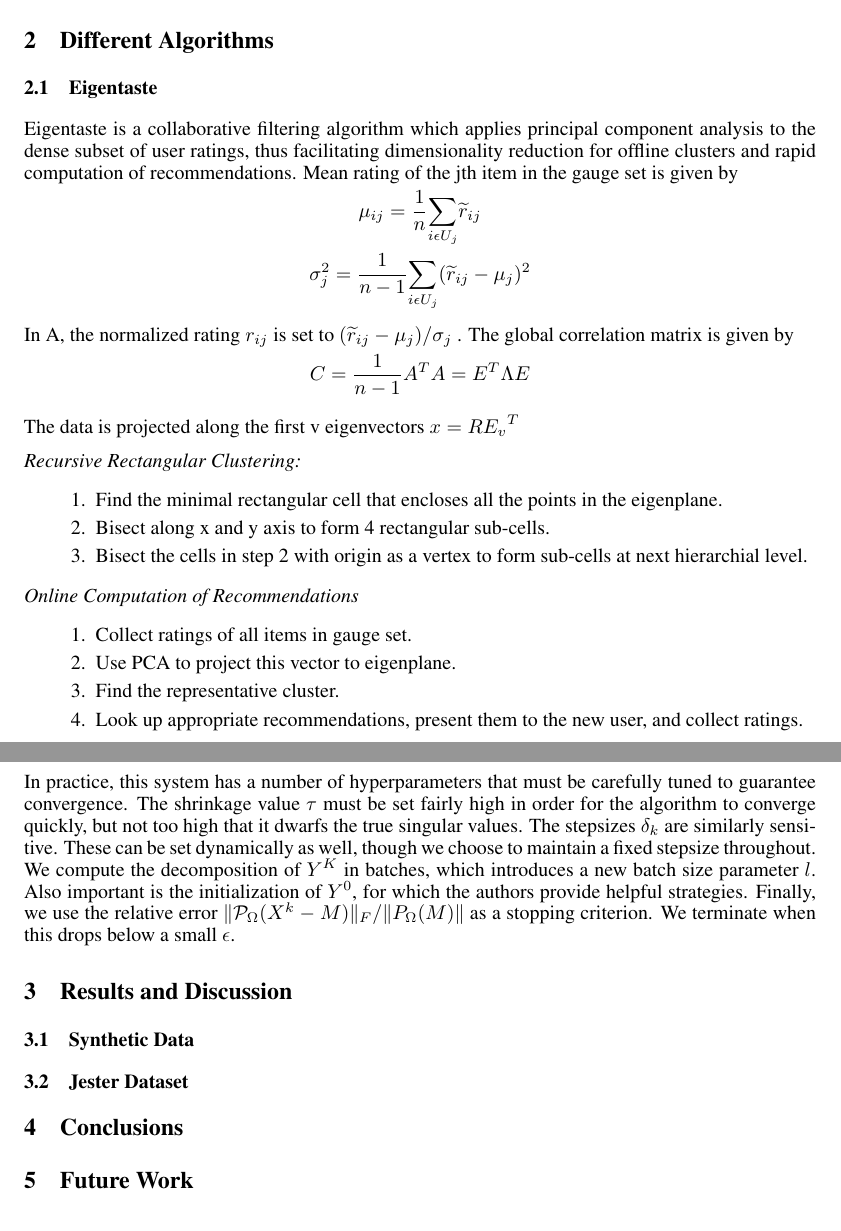
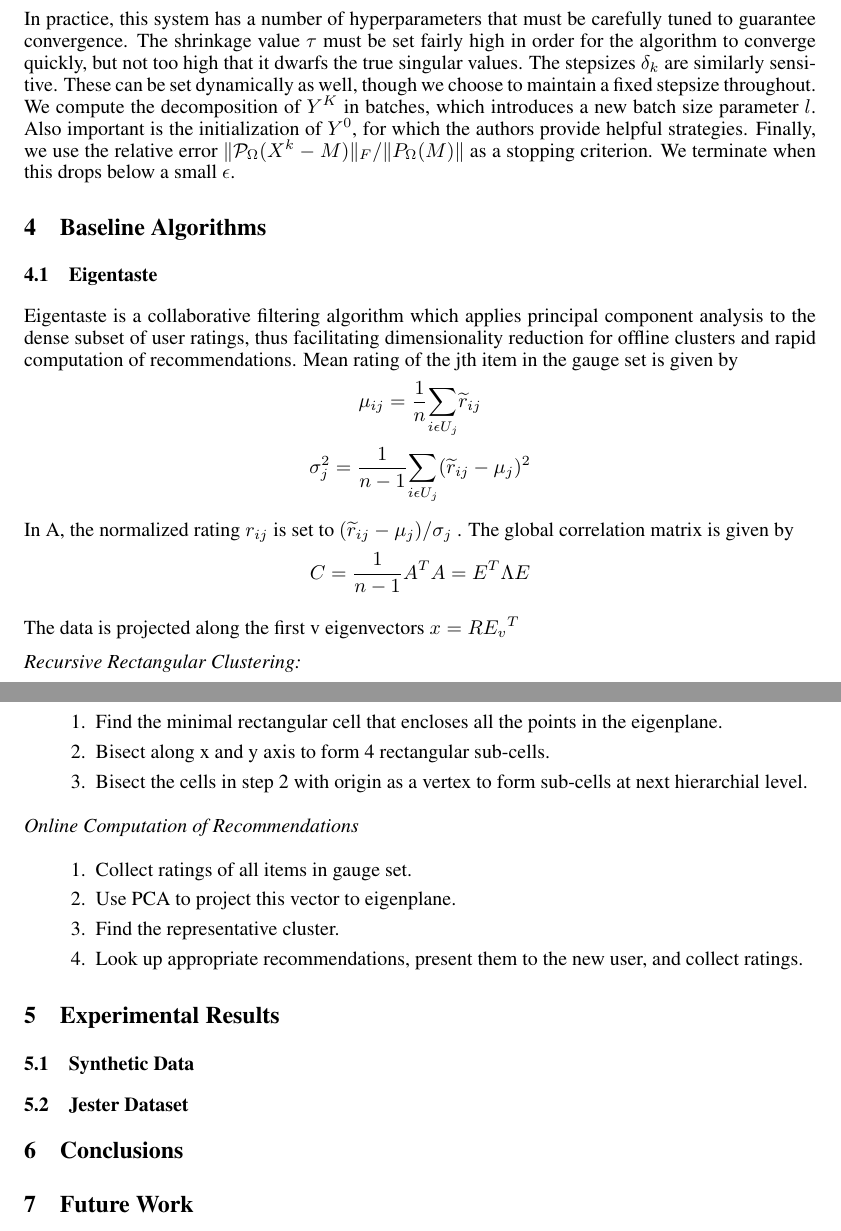
Before and after one commit to nitinga/Write-up, a LaTeX paper (writeup.tex): two parts of pages 2 and 4 of 5 before the commit and two parts of pages 3 and 4 of 5 after it, joined at a grey line, cut so that both start at the same text. Compiled offline with pdfLaTeX.

Commit message:
reorganize

```diff
--- a/writeup.tex
+++ b/writeup.tex
@@ -82,47 +82,5 @@ We also provide an implementation of a competing algorithm from
 compare their effectiveness.
 
 
-\section{Different Algorithms}
+\section{Spectral Matrix Completion}
 
-\subsection{Eigentaste}
-
-Eigentaste is a collaborative filtering algorithm which applies
-principal component analysis to the dense subset of user ratings, thus
-facilitating dimensionality reduction for offline clusters and rapid
-computation of recommendations. Mean rating of the jth item in the
-gauge set is given by
-\begin{equation*}
-\mu_{ij}=\frac{1}{n}{\sum_{i\epsilon U_{j}}}\widetilde{r}_{ij}\\
-\end{equation*}
-\begin{equation*}
-\sigma_j^2=\frac{1}{n-1}{\sum_{i\epsilon U_{j}}}({\widetilde{r}_{ij}-\mu_{j}})^{2}
-\end{equation*}
-
-In A, the normalized rating $r_{ij}$ is set to
-$({\widetilde{r}_{ij}-\mu_{j}})/\sigma _{j}$ . The global correlation
-matrix is given by
-\begin{equation*}
-C=\frac{1}{n-1}A^{T}A=E^{T} \Lambda E
-\end{equation*}
-
-The data is projected along the first v eigenvectors $x=R{E_{v}}^{T}$
-
-\textit{Recursive Rectangular Clustering: }
-
-\begin{enumerate}
-\item Find the minimal rectangular cell that encloses all the points
-  in the eigenplane.
-\item Bisect along x and y axis to form 4 rectangular sub-cells.
-\item Bisect the cells in step 2 with origin as a vertex to form
-  sub-cells at next hierarchial level.
-\end{enumerate}
-
- \textit{Online Computation of Recommendations}
-
-\begin{enumerate}
-\item Collect ratings of all items in gauge set.
-\item Use PCA to project this vector to eigenplane.
-\item Find the representative cluster.
-\item Look up appropriate recommendations, present them to the new
-  user, and collect ratings.
-\end{enumerate}
@@ -191,9 +146,53 @@ strategies. Finally, we use the relative error
 $\|\mathcal{P}_{\Omega}(X^k-M)\|_F / \|P_{\Omega} (M)\|$ as a stopping
 criterion. We terminate when this drops below a small $\epsilon$.
 
+\section{Baseline Algorithms}
+
+\subsection{Eigentaste}
+
+Eigentaste is a collaborative filtering algorithm which applies
+principal component analysis to the dense subset of user ratings, thus
+facilitating dimensionality reduction for offline clusters and rapid
+computation of recommendations. Mean rating of the jth item in the
+gauge set is given by
+\begin{equation*}
+\mu_{ij}=\frac{1}{n}{\sum_{i\epsilon U_{j}}}\widetilde{r}_{ij}\\
+\end{equation*}
+\begin{equation*}
+\sigma_j^2=\frac{1}{n-1}{\sum_{i\epsilon U_{j}}}({\widetilde{r}_{ij}-\mu_{j}})^{2}
+\end{equation*}
+
+In A, the normalized rating $r_{ij}$ is set to
+$({\widetilde{r}_{ij}-\mu_{j}})/\sigma _{j}$ . The global correlation
+matrix is given by
+\begin{equation*}
+C=\frac{1}{n-1}A^{T}A=E^{T} \Lambda E
+\end{equation*}
+
+The data is projected along the first v eigenvectors $x=R{E_{v}}^{T}$
+
+\textit{Recursive Rectangular Clustering: }
+
+\begin{enumerate}
+\item Find the minimal rectangular cell that encloses all the points
+  in the eigenplane.
+\item Bisect along x and y axis to form 4 rectangular sub-cells.
+\item Bisect the cells in step 2 with origin as a vertex to form
+  sub-cells at next hierarchial level.
+\end{enumerate}
+
+ \textit{Online Computation of Recommendations}
+
+\begin{enumerate}
+\item Collect ratings of all items in gauge set.
+\item Use PCA to project this vector to eigenplane.
+\item Find the representative cluster.
+\item Look up appropriate recommendations, present them to the new
+  user, and collect ratings.
+\end{enumerate}
 
 
-\section{Results and Discussion}
+\section{Experimental Results}
 \subsection{Synthetic Data}
 
 % I put this table in a separate file because it is auto-generated by
```
Also changed, not shown: smc.tex (+3 -3 lines), writeup.pdf, writeup.tex (5 more changed lines).
